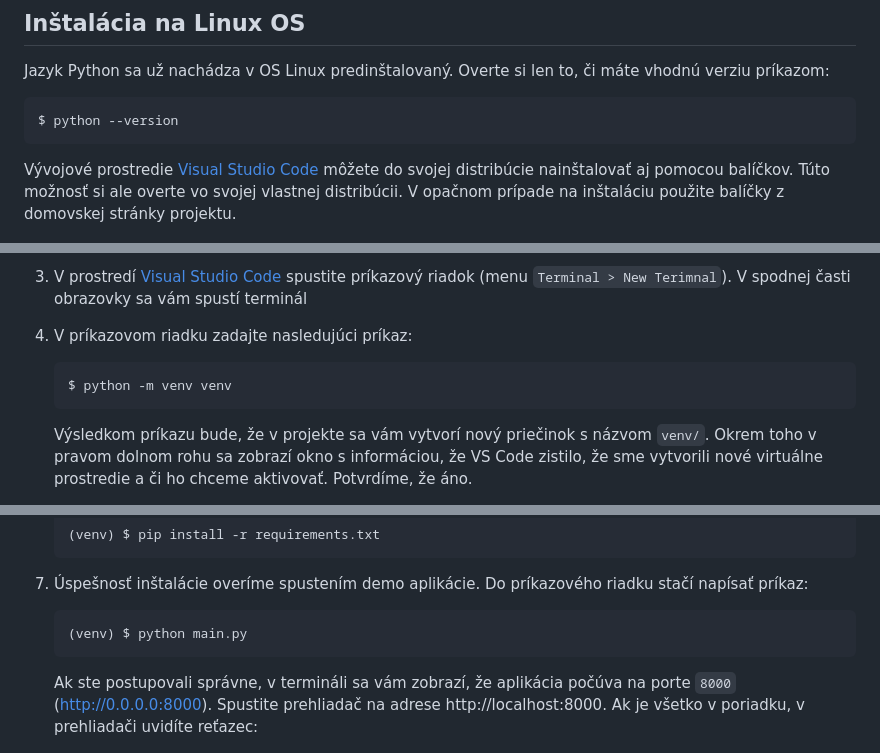
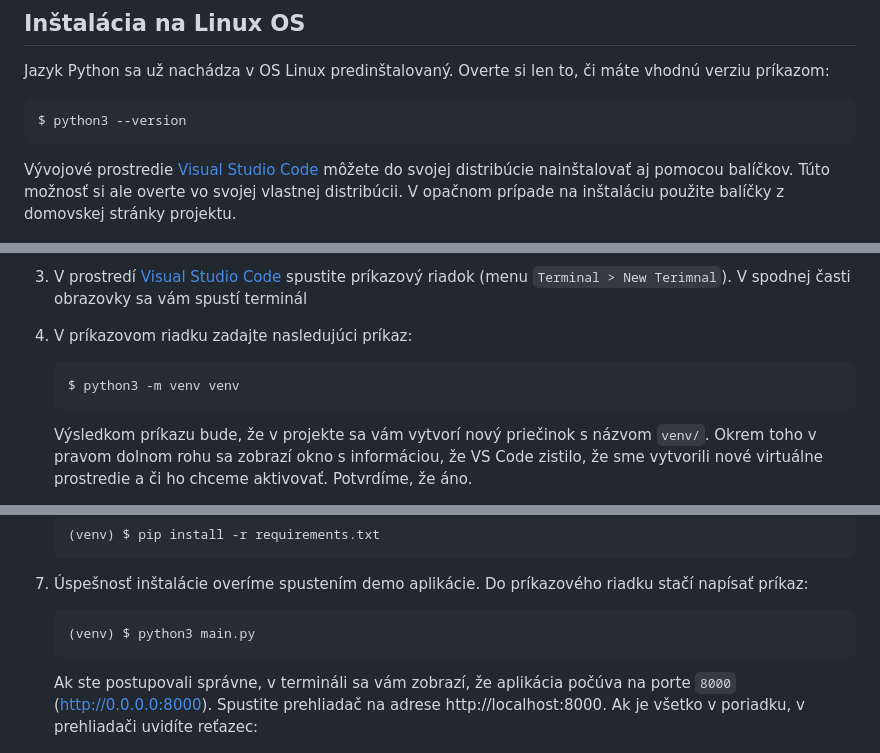
Before and after one commit to namakanyden/workshop-pokedex, a Markdown page: installation.md, 3 parts joined by grey strips. GitHub-like rendering.

````diff
--- a/installation.md
+++ b/installation.md
@@ -35,7 +35,7 @@ Samozrejme si však oba balíčky môžete nainštalovať aj ručne:
 Jazyk Python sa už nachádza v OS Linux predinštalovaný. Overte si len to, či máte vhodnú verziu príkazom:
 
 ```bash
-$ python --version
+$ python3 --version
 ```
 
 Vývojové prostredie [Visual Studio Code] môžete do svojej distribúcie nainštalovať aj pomocou balíčkov. Túto možnosť si ale overte vo svojej vlastnej distribúcii. V opačnom prípade na inštaláciu použite balíčky z domovskej stránky projektu.
@@ -65,7 +65,7 @@ Následne vyhľadajte a nainštalujte tieto rozšírenia:
 4. V príkazovom riadku zadajte nasledujúci príkaz:
 
    ```bash
-   $ python -m venv venv
+   $ python3 -m venv venv
    ```
 
    Výsledkom príkazu bude, že v projekte sa vám vytvorí nový priečinok s názvom `venv/`. Okrem toho v pravom dolnom rohu sa zobrazí okno s informáciou, že VS Code zistilo, že sme vytvorili nové virtuálne prostredie a či ho chceme aktivovať. Potvrdíme, že áno.
@@ -87,7 +87,7 @@ Následne vyhľadajte a nainštalujte tieto rozšírenia:
 7. Úspešnosť inštalácie overíme spustením demo aplikácie. Do príkazového riadku stačí napísať príkaz:
 
    ```bash
-   (venv) $ python main.py
+   (venv) $ python3 main.py
    ```
 
    Ak ste postupovali správne, v termináli sa vám zobrazí, že aplikácia počúva na porte `8000` (http://0.0.0.0:8000). Spustite prehliadač na adrese http://localhost:8000. Ak je všetko v poriadku, v prehliadači uvidíte reťazec:
````
Also changed, not shown: readme.md (+9 -6 lines).
